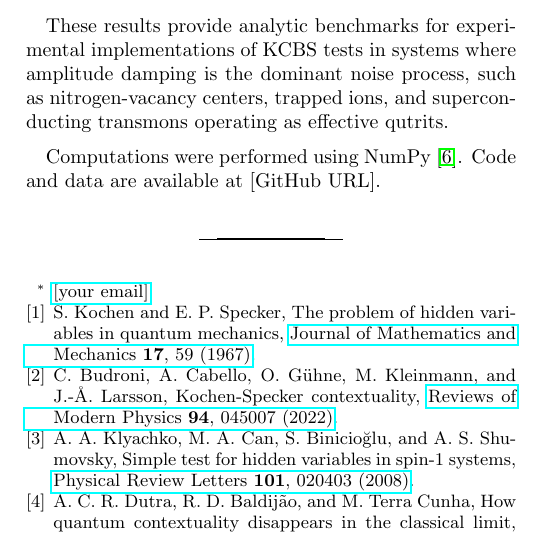
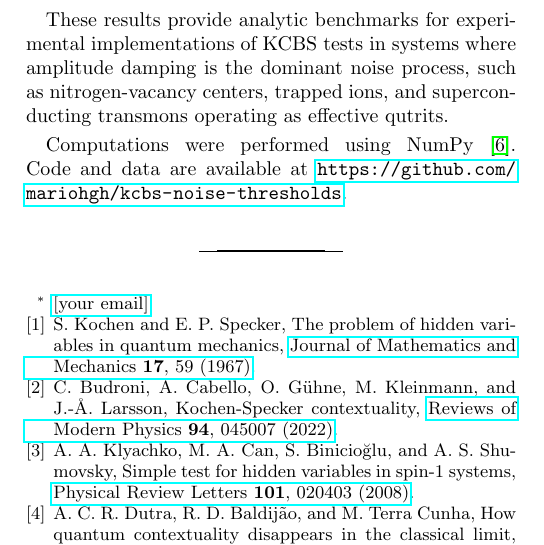
Before and after one commit to mariohgh/kcbs-noise-thresholds, a LaTeX paper (paper/main.tex): part of one column of page 3 of 3, cut so that both start at the same text. Compiled offline with pdfLaTeX.

Commit message:
Add GitHub URL to acknowledgments

```diff
--- a/paper/main.tex
+++ b/paper/main.tex
@@ -345,7 +345,7 @@ operating as effective qutrits.
 
 \begin{acknowledgments}
 Computations were performed using NumPy~\cite{NumPy2020}.
-Code and data are available at [GitHub URL].
+Code and data are available at \url{https://github.com/mariohgh/kcbs-noise-thresholds}.
 \end{acknowledgments}
 
 \bibliography{refs}
```
Also changed, not shown: paper/main.pdf.
